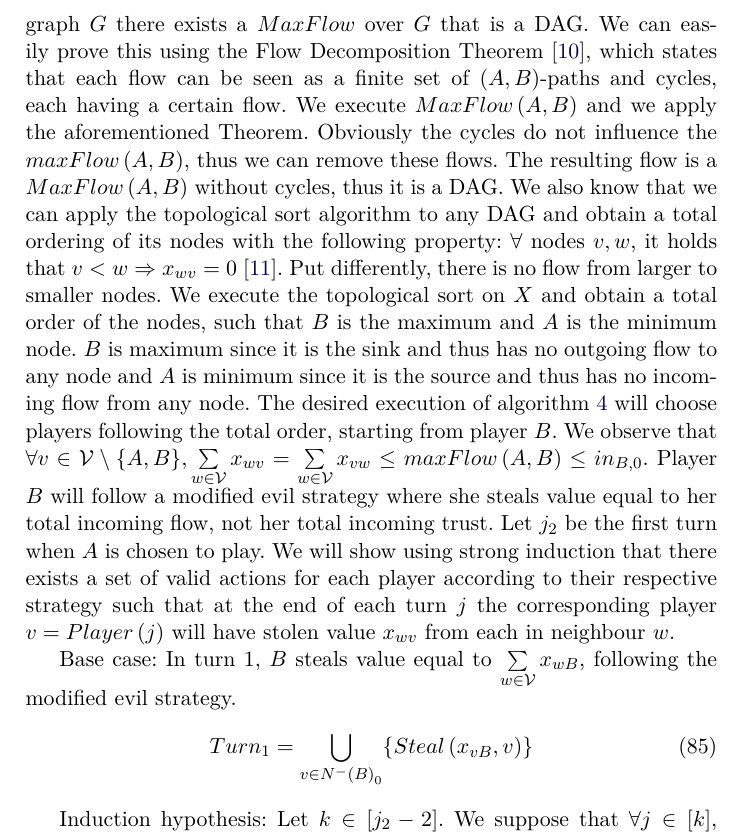
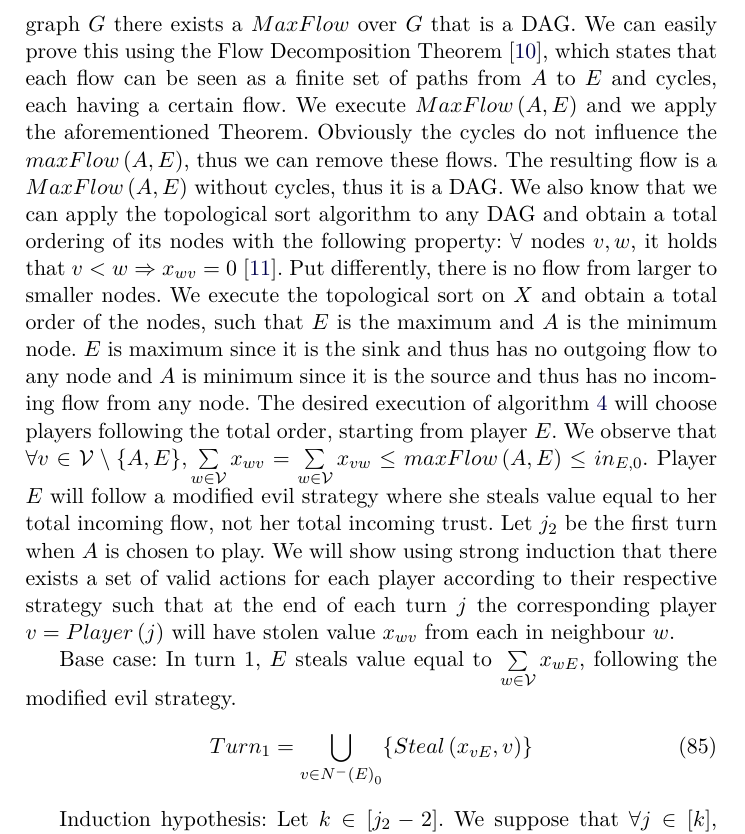
Before and after one commit to decrypto-org/TrustIsRisk, a LaTeX paper (paperEng.tex): part of page 26 of 33, cut so that both start at the same text. Compiled offline with pdfLaTeX.

Commit message:
change B -> E in maxflows are transitive games proof

```diff
--- a/paperEng.tex
+++ b/paperEng.tex
@@ -1362,26 +1362,26 @@ while (True)
        algorithm on $\mathcal{G}_0$. For any directed weighted graph $G$ there exists a $MaxFlow$ over $G$ that is a DAG.
        We can easily prove this using the Flow Decomposition Theorem \cite{flowdecomp}, which states that each flow can be
-       seen as a finite set of $\left(A, B\right)$-paths and cycles, each having a certain flow. We execute $MaxFlow\left(A,
-       B\right)$ and we apply the aforementioned Theorem. Obviously the cycles do not influence the
-       $maxFlow\left(A, B\right)$, thus we can remove these flows. The resulting flow is a $MaxFlow\left(A, B\right)$ without
+       seen as a finite set of paths from $A$ to $E$ and cycles, each having a certain flow. We execute $MaxFlow\left(A,
+       E\right)$ and we apply the aforementioned Theorem. Obviously the cycles do not influence the
+       $maxFlow\left(A, E\right)$, thus we can remove these flows. The resulting flow is a $MaxFlow\left(A, E\right)$ without
        cycles, thus it is a DAG. We also know that we can apply the topological sort
        algorithm to any DAG and obtain a total ordering of its nodes with the following property: $\forall$ nodes $v, w$, it
        holds that $v < w \Rightarrow x_{wv} = 0$ \cite{toposort}. Put differently, there is no flow from larger to smaller
-       nodes. We execute the topological sort on $X$ and obtain a total order of the nodes, such that $B$ is the maximum and
-       $A$ is the minimum node. $B$ is maximum since it is the sink and thus has no outgoing flow to any node and $A$ is
+       nodes. We execute the topological sort on $X$ and obtain a total order of the nodes, such that $E$ is the maximum and
+       $A$ is the minimum node. $E$ is maximum since it is the sink and thus has no outgoing flow to any node and $A$ is
        minimum since it is the source and thus has no incoming flow from any node. The desired execution of algorithm
-       \ref{transitivegame} will choose players following the total order, starting from player $B$. We observe that
-       $\forall v \in \mathcal{V} \setminus \{A, B\}, \sum\limits_{w \in \mathcal{V}}x_{wv} = \sum\limits_{w \in
-       \mathcal{V}}x_{vw} \leq maxFlow\left(A, B\right) \leq in_{B, 0}$. Player $B$ will follow a modified evil strategy
+       \ref{transitivegame} will choose players following the total order, starting from player $E$. We observe that
+       $\forall v \in \mathcal{V} \setminus \{A, E\}, \sum\limits_{w \in \mathcal{V}}x_{wv} = \sum\limits_{w \in
+       \mathcal{V}}x_{vw} \leq maxFlow\left(A, E\right) \leq in_{E, 0}$. Player $E$ will follow a modified evil strategy
        where she steals value equal to her total incoming flow, not her total incoming trust. Let $j_2$ be the first turn
        when $A$ is chosen to play. We will show using strong induction that there exists a set of valid actions for each
        player according to their respective strategy such that at the end of each turn $j$ the corresponding player $v =
        Player\left(j\right)$ will have stolen value $x_{wv}$ from each in neighbour $w$.
 
-       Base case: In turn 1, $B$ steals value equal to $\sum\limits_{w \in \mathcal{V}}x_{wB}$, following the modified evil
+       Base case: In turn 1, $E$ steals value equal to $\sum\limits_{w \in \mathcal{V}}x_{wE}$, following the modified evil
        strategy.
        \begin{equation}
-          Turn_1 = \bigcup\limits_{v \in N^{-}\left(B\right)_0}\{Steal\left(x_{vB}, v\right)\}
+          Turn_1 = \bigcup\limits_{v \in N^{-}\left(E\right)_0}\{Steal\left(x_{vE}, v\right)\}
        \end{equation}
 
        Induction hypothesis: Let $k \in [j_2 - 2]$. We suppose that $\forall j \in [k]$, there exists a valid set of actions,
```
Also changed, not shown: paperEng.pdf, paperEng.tex (8 more changed lines).
